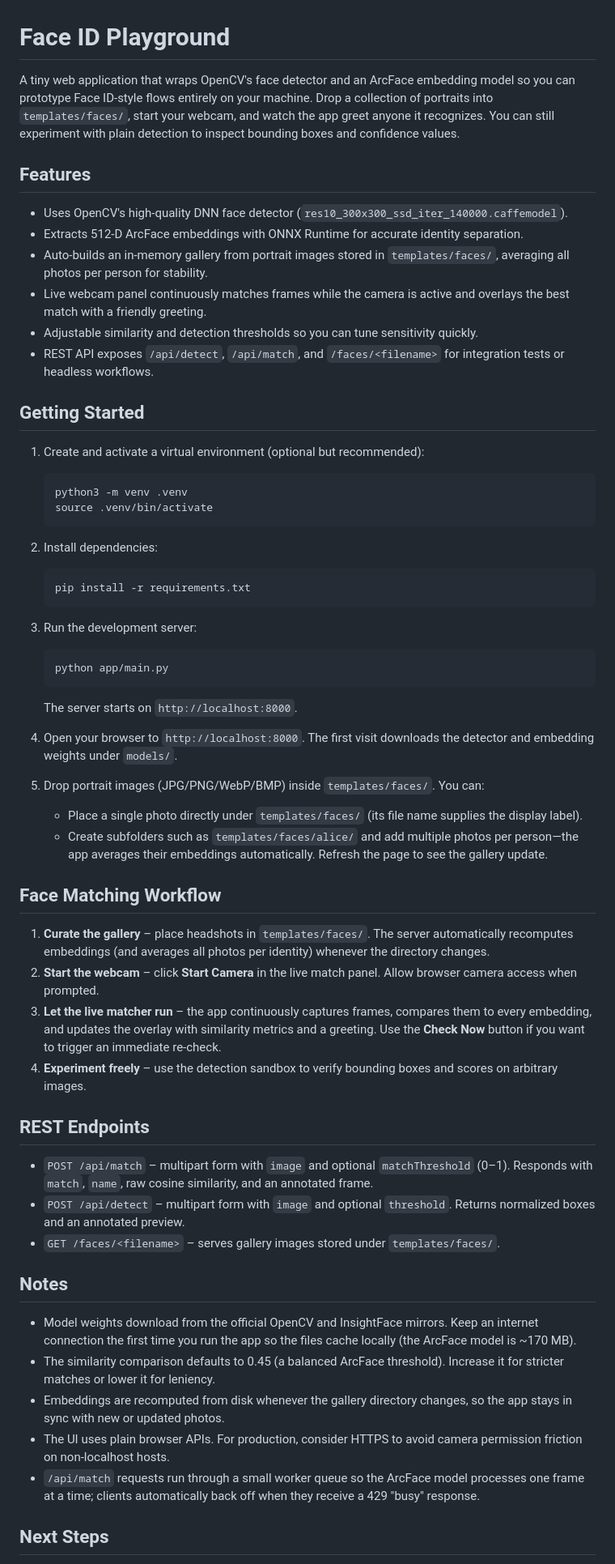
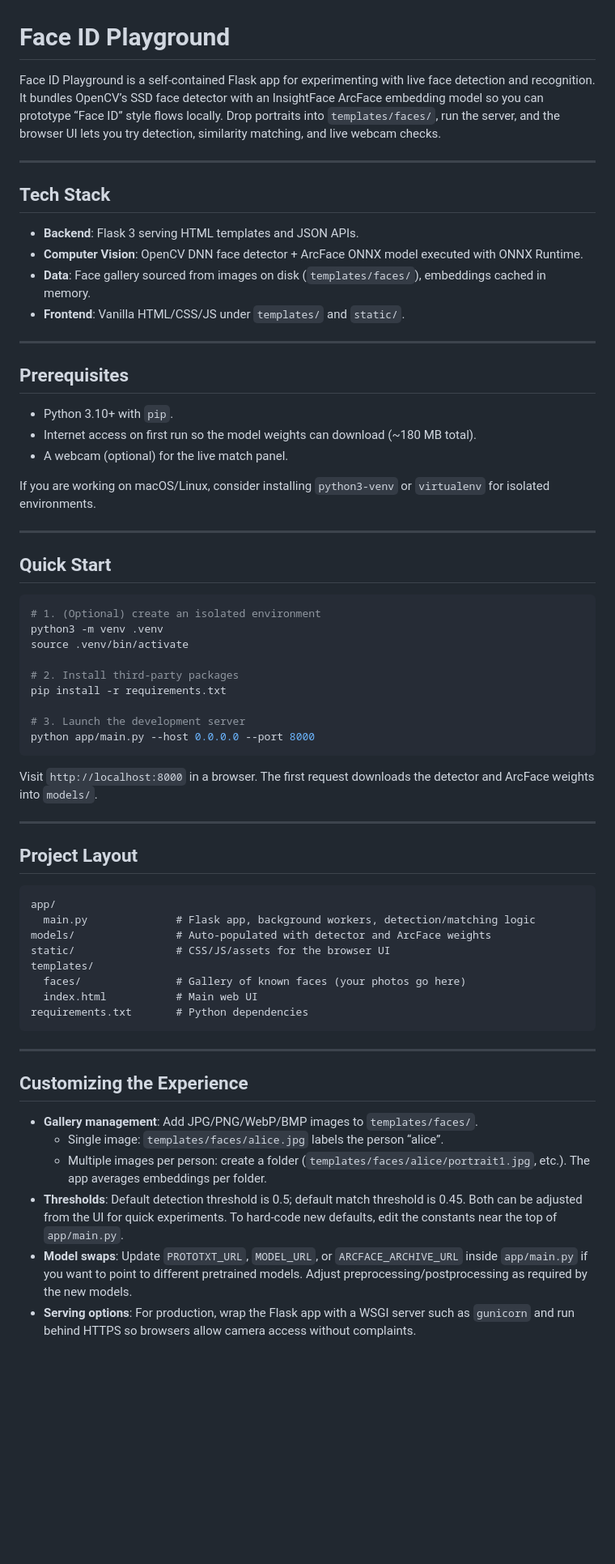
Before and after one commit to Rectonic/face_id_project, a Markdown page: README.md, the part around one of its changes. Shown at 81% size. Rendered like a GitHub page; blank space fills up the shorter version.

Commit message:
Quick Fix

````diff
--- a/README.md
+++ b/README.md
@@ -1,66 +1,67 @@
 # Face ID Playground
 
-A tiny web application that wraps OpenCV's face detector and an ArcFace embedding model so you can prototype Face ID-style flows entirely on your machine. Drop a collection of portraits into `templates/faces/`, start your webcam, and watch the app greet anyone it recognizes. You can still experiment with plain detection to inspect bounding boxes and confidence values.
+Face ID Playground is a self-contained Flask app for experimenting with live face detection and recognition. It bundles OpenCV’s SSD face detector with an InsightFace ArcFace embedding model so you can prototype “Face ID” style flows locally. Drop portraits into `templates/faces/`, run the server, and the browser UI lets you try detection, similarity matching, and live webcam checks.
 
-## Features
+---
 
-- Uses OpenCV's high-quality DNN face detector (`res10_300x300_ssd_iter_140000.caffemodel`).
-- Extracts 512-D ArcFace embeddings with ONNX Runtime for accurate identity separation.
-- Auto-builds an in-memory gallery from portrait images stored in `templates/faces/`, averaging all photos per person for stability.
-- Live webcam panel continuously matches frames while the camera is active and overlays the best match with a friendly greeting.
-- Adjustable similarity and detection thresholds so you can tune sensitivity quickly.
-- REST API exposes `/api/detect`, `/api/match`, and `/faces/<filename>` for integration tests or headless workflows.
+## Tech Stack
 
-## Getting Started
+- **Backend**: Flask 3 serving HTML templates and JSON APIs.
+- **Computer Vision**: OpenCV DNN face detector + ArcFace ONNX model executed with ONNX Runtime.
+- **Data**: Face gallery sourced from images on disk (`templates/faces/`), embeddings cached in memory.
+- **Frontend**: Vanilla HTML/CSS/JS under `templates/` and `static/`.
 
-1. Create and activate a virtual environment (optional but recommended):
+---
 
-   ```bash
-   python3 -m venv .venv
-   source .venv/bin/activate
-   ```
+## Prerequisites
 
-2. Install dependencies:
+- Python 3.10+ with `pip`.
+- Internet access on first run so the model weights can download (~180 MB total).
+- A webcam (optional) for the live match panel.
 
-   ```bash
-   pip install -r requirements.txt
-   ```
+If you are working on macOS/Linux, consider installing `python3-venv` or `virtualenv` for isolated environments.
 
-3. Run the development server:
+---
 
-   ```bash
-   python app/main.py
-   ```
+## Quick Start
 
-   The server starts on `http://localhost:8000`.
+```bash
+# 1. (Optional) create an isolated environment
+python3 -m venv .venv
+source .venv/bin/activate
 
-4. Open your browser to `http://localhost:8000`. The first visit downloads the detector and embedding weights under `models/`.
+# 2. Install third-party packages
+pip install -r requirements.txt
 
-5. Drop portrait images (JPG/PNG/WebP/BMP) inside `templates/faces/`. You can:
-   - Place a single photo directly under `templates/faces/` (its file name supplies the display label).
-   - Create subfolders such as `templates/faces/alice/` and add multiple photos per person—the app averages their embeddings automatically.
-   Refresh the page to see the gallery update.
+# 3. Launch the development server
+python app/main.py --host 0.0.0.0 --port 8000
+```
 
-## Face Matching Workflow
+Visit `http://localhost:8000` in a browser. The first request downloads the detector and ArcFace weights into `models/`.
 
-1. **Curate the gallery** – place headshots in `templates/faces/`. The server automatically recomputes embeddings (and averages all photos per identity) whenever the directory changes.
-2. **Start the webcam** – click **Start Camera** in the live match panel. Allow browser camera access when prompted.
-3. **Let the live matcher run** – the app continuously captures frames, compares them to every embedding, and updates the overlay with similarity metrics and a greeting. Use the **Check Now** button if you want to trigger an immediate re-check.
-4. **Experiment freely** – use the detection sandbox to verify bounding boxes and scores on arbitrary images.
+---
 
-## REST Endpoints
+## Project Layout
 
-- `POST /api/match` – multipart form with `image` and optional `matchThreshold` (0–1). Responds with `match`, `name`, raw cosine similarity, and an annotated frame.
-- `POST /api/detect` – multipart form with `image` and optional `threshold`. Returns normalized boxes and an annotated preview.
-- `GET /faces/<filename>` – serves gallery images stored under `templates/faces/`.
+```
+app/
+  main.py              # Flask app, background workers, detection/matching logic
+models/                # Auto-populated with detector and ArcFace weights
+static/                # CSS/JS/assets for the browser UI
+templates/
+  faces/               # Gallery of known faces (your photos go here)
+  index.html           # Main web UI
+requirements.txt       # Python dependencies
+```
 
-## Notes
+---
 
-- Model weights download from the official OpenCV and InsightFace mirrors. Keep an internet connection the first time you run the app so the files cache locally (the ArcFace model is ~170&nbsp;MB).
-- The similarity comparison defaults to 0.45 (a balanced ArcFace threshold). Increase it for stricter matches or lower it for leniency.
-- Embeddings are recomputed from disk whenever the gallery directory changes, so the app stays in sync with new or updated photos.
-- The UI uses plain browser APIs. For production, consider HTTPS to avoid camera permission friction on non-localhost hosts.
-- `/api/match` requests run through a small worker queue so the ArcFace model processes one frame at a time; clients automatically back off when they receive a 429 "busy" response.
+## Customizing the Experience
 
-## Next Steps
+- **Gallery management**: Add JPG/PNG/WebP/BMP images to `templates/faces/`.
+  - Single image: `templates/faces/alice.jpg` labels the person “alice”.
+  - Multiple images per person: create a folder (`templates/faces/alice/portrait1.jpg`, etc.). The app averages embeddings per folder.
+- **Thresholds**: Default detection threshold is 0.5; default match threshold is 0.45. Both can be adjusted from the UI for quick experiments. To hard-code new defaults, edit the constants near the top of `app/main.py`.
+- **Model swaps**: Update `PROTOTXT_URL`, `MODEL_URL`, or `ARCFACE_ARCHIVE_URL` inside `app/main.py` if you want to point to different pretrained models. Adjust preprocessing/postprocessing as required by the new models.
+- **Serving options**: For production, wrap the Flask app with a WSGI server such as `gunicorn` and run behind HTTPS so browsers allow camera access without complaints.
 
````
Also changed, not shown: other parts of README.md (+29 -3 lines).
